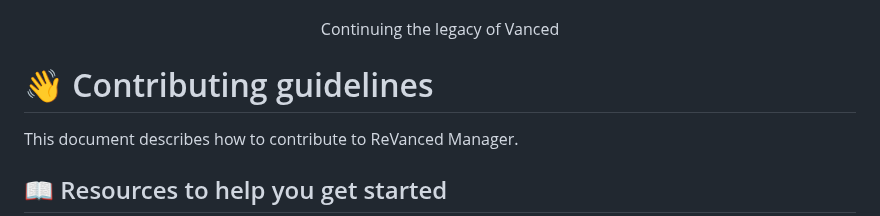
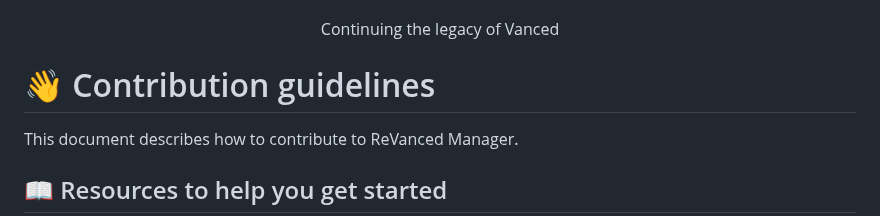
Before and after one commit to ReVanced/revanced-manager, a Markdown page: CONTRIBUTING.md, the part around the change. Drawn GitHub-style.

```diff
--- a/CONTRIBUTING.md
+++ b/CONTRIBUTING.md
@@ -42,7 +42,7 @@
    Continuing the legacy of Vanced
 </p>
 
-# 👋 Contributing guidelines
+# 👋 Contribution guidelines
 This document describes how to contribute to ReVanced Manager.
 
 ## 📖 Resources to help you get started
```
Also changed, not shown: README.md (+1 -1 lines).
